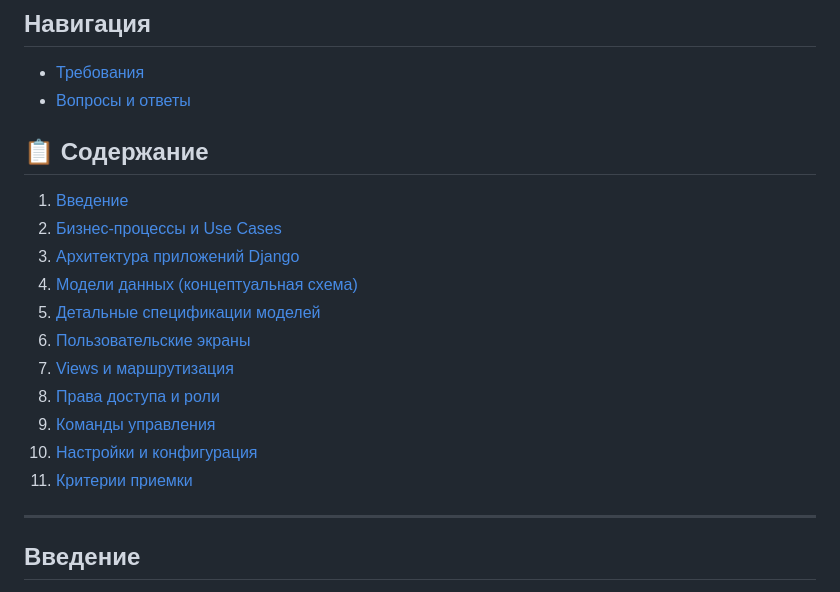
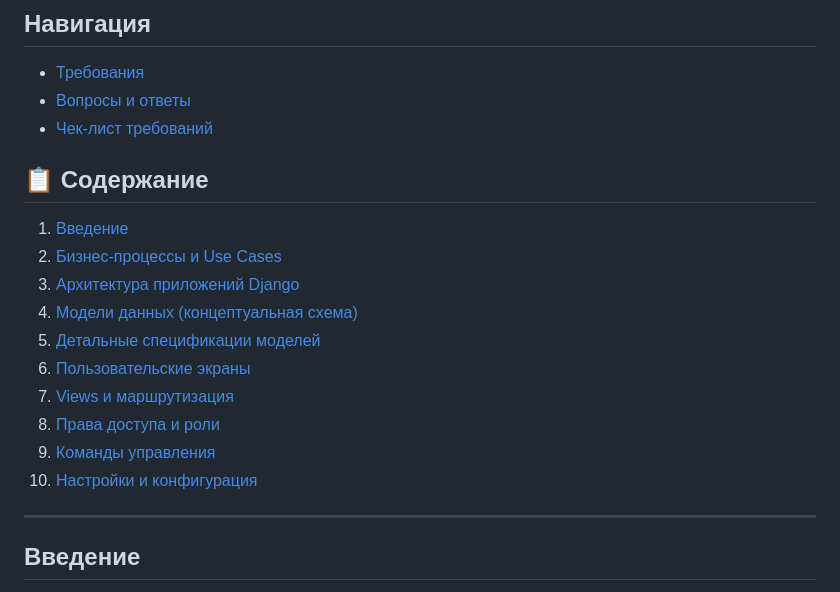
Before and after one commit to dagniden/mail-pilot, a Markdown page: README.md, the part around the change. GitHub-like rendering.

Commit message:
Чек-лист вынесен в отдельный файл

```diff
--- a/README.md
+++ b/README.md
@@ -7,8 +7,10 @@
 ## Навигация
 - [Требования](./Требования.md)
 - [Вопросы и ответы](./Вопросы.md)
+- [Чек-лист требований](./Чек-лист.md)
 
 ## 📋 Содержание
+
 
 1. [Введение](#введение)
 2. [Бизнес-процессы и Use Cases](#1-бизнес-процессы-и-use-cases)
@@ -20,9 +22,11 @@
 8. [Права доступа и роли](#7-права-доступа-и-роли)
 9. [Команды управления](#8-команды-управления)
 10. [Настройки и конфигурация](#9-настройки-и-конфигурация)
-11. [Критерии приемки](#10-критерии-приемки)
-
----
+
+
+---
+
+
 
 ## Введение
 
```
Also changed, not shown: Чек-лист.md (added, +216 -0 lines).
